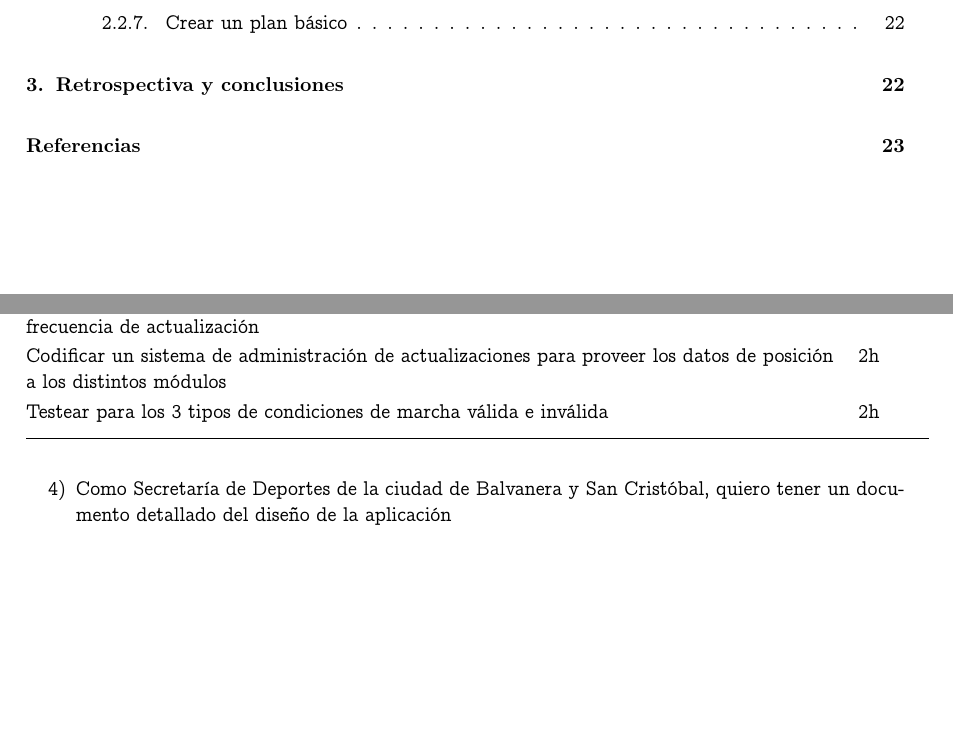
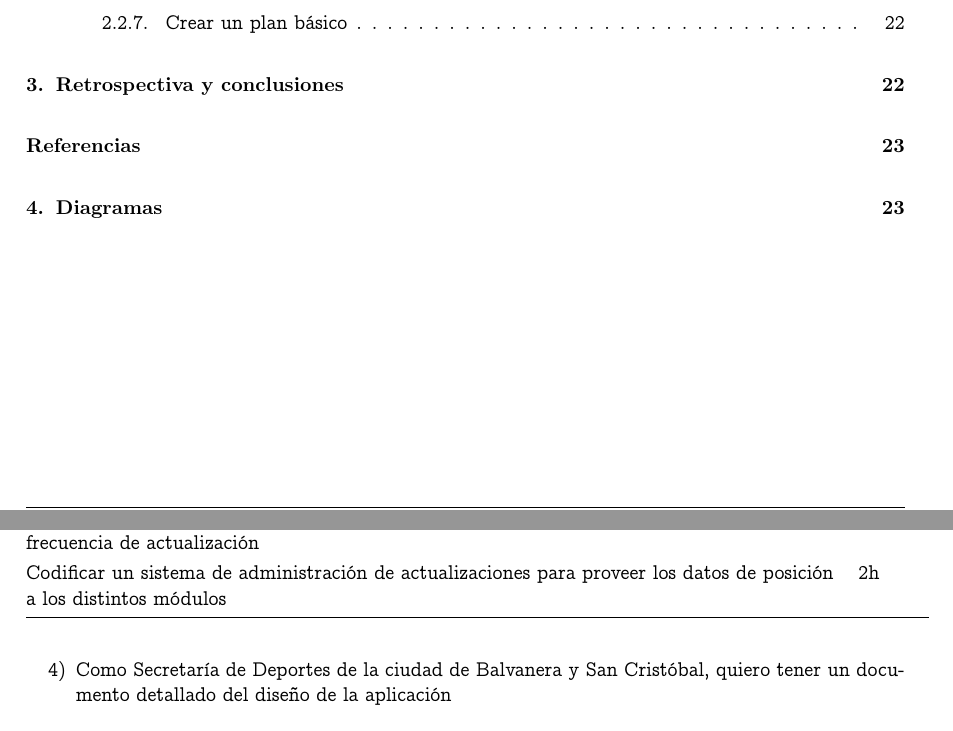
Before and after one commit to jsackmann/IngSoft2, a LaTeX document (Corre por tu vida/informe/informe.tex, which reads Corre por tu vida/informe/SprintBacklog.tex): two parts of pages 2 and 9 of 23 before the commit and two parts of pages 2 and 9 of 24 after it, joined at a grey line, cut so that both start at the same text, the shorter picture padded with empty space. Compiled offline with pdfLaTeX.

Commit message:
Y bueeno

```diff
--- a/Corre por tu vida/informe/SprintBacklog.tex
+++ b/Corre por tu vida/informe/SprintBacklog.tex
@@ -234,12 +234,6 @@
   \begin{minipage}[t]{0.92\columnwidth}\raggedright
   Codificar un sistema de administración de actualizaciones para proveer
   los datos de posición a los distintos módulos
-  \end{minipage} & \begin{minipage}[t]{0.08\columnwidth}\raggedright
-  2h
-  \end{minipage}
-  \\\noalign{\medskip}
-  \begin{minipage}[t]{0.92\columnwidth}\raggedright
-  Testear para los 3 tipos de condiciones de marcha válida e inválida
   \end{minipage} & \begin{minipage}[t]{0.08\columnwidth}\raggedright
   2h
   \end{minipage}
```
Also changed, not shown: Corre por tu vida/informe/informe.tex (+15 -1 lines), Corre por tu vida/informe/Makefile.
